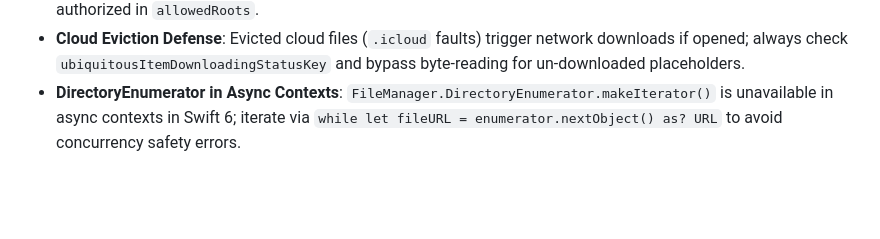
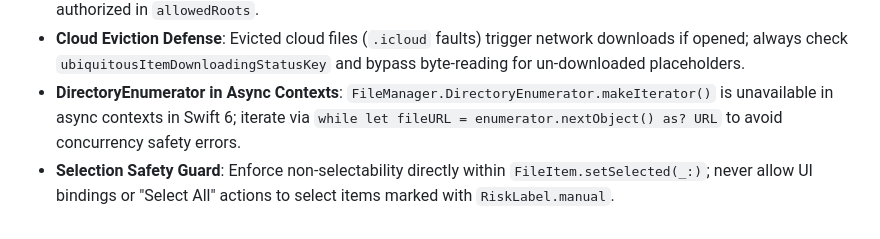
Before and after one commit to shrividyaramesh-coder/DeclutterMac, a Markdown page: AGENTS.md, the part around the change. Rendered like a GitHub page; blank space fills up the shorter version.

Commit message:
docs(compound): record space preview and selection invariants (Task 5)

```diff
--- a/AGENTS.md
+++ b/AGENTS.md
@@ -98,3 +98,4 @@ At the conclusion of each work unit or whenever a non-obvious bug or edge case i
 - **Denylist Scoping vs macOS Temp Paths**: `/var/folders` (`/private/var/folders`) hosts macOS per-user temporary directories; rather than a blanket `/var` ban, gate per-user temp access strictly to directories explicitly authorized in `allowedRoots`.
 - **Cloud Eviction Defense**: Evicted cloud files (`.icloud` faults) trigger network downloads if opened; always check `ubiquitousItemDownloadingStatusKey` and bypass byte-reading for un-downloaded placeholders.
 - **DirectoryEnumerator in Async Contexts**: `FileManager.DirectoryEnumerator.makeIterator()` is unavailable in async contexts in Swift 6; iterate via `while let fileURL = enumerator.nextObject() as? URL` to avoid concurrency safety errors.
+- **Selection Safety Guard**: Enforce non-selectability directly within `FileItem.setSelected(_:)`; never allow UI bindings or "Select All" actions to select items marked with `RiskLabel.manual`.
```
Also changed, not shown: docs/solutions/space-preview-and-selection-invariants.md (added, +24 -0 lines).
